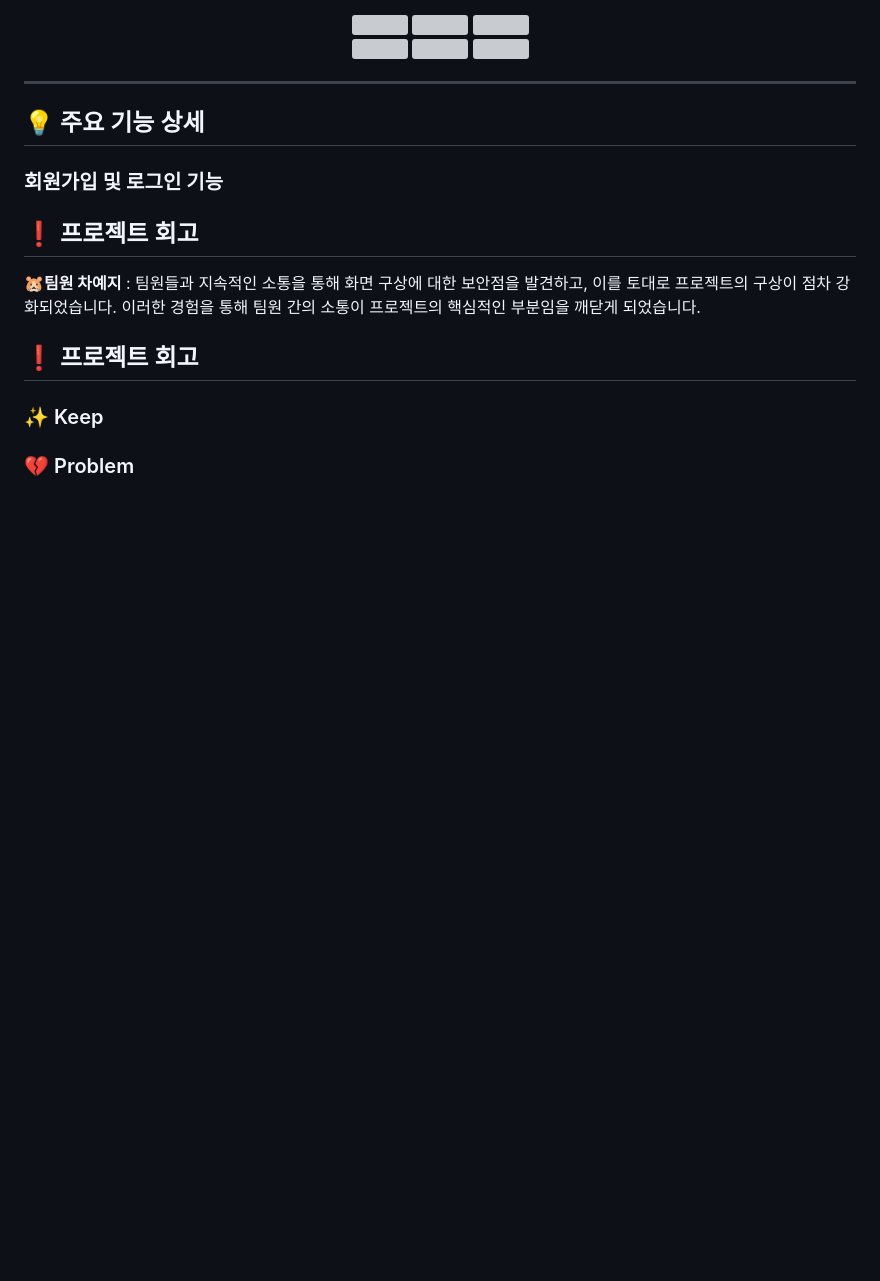
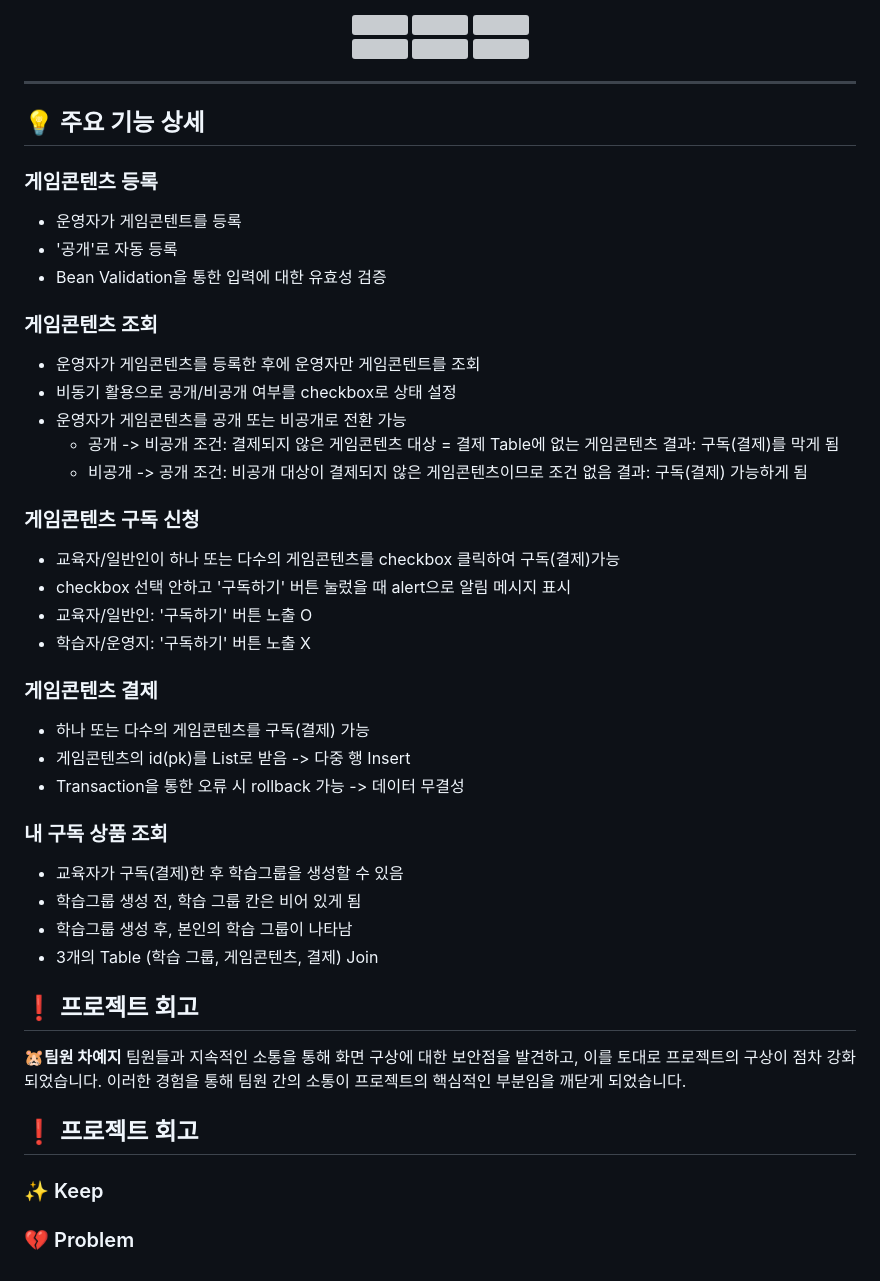
Before and after one commit to yeajii/choongang-2-project, a Markdown page: README.md, the part around the change printed below. Drawn GitHub-style; blank space fills up the shorter version; grey boxes are pictures that could not be loaded.

```diff
--- a/README.md
+++ b/README.md
@@ -98,18 +94,44 @@
 
 <div align=left><h2>💡 주요 기능 상세</h2></div>
 
-### 회원가입 및 로그인 기능
+### 게임콘텐츠 등록
+- 운영자가 게임콘텐트를 등록
+- '공개'로 자동 등록
+- Bean Validation을 통한 입력에 대한 유효성 검증
 
+### 게임콘텐츠 조회
+- 운영자가 게임콘텐츠를 등록한 후에 운영자만 게임콘텐트를 조회
+- 비동기 활용으로 공개/비공개 여부를 checkbox로 상태 설정
+- 운영자가 게임콘텐츠를 공개 또는 비공개로 전환 가능
+  - 공개 -> 비공개
+    조건: 결제되지 않은 게임콘텐츠 대상 = 결제 Table에 없는 게임콘텐츠
+    결과: 구독(결제)를 막게 됨
+  - 비공개 -> 공개
+    조건: 비공개 대상이 결제되지 않은 게임콘텐츠이므로 조건 없음
+    결과: 구독(결제) 가능하게 됨
+
+### 게임콘텐츠 구독 신청
+- 교육자/일반인이 하나 또는 다수의 게임콘텐츠를 checkbox 클릭하여 구독(결제)가능
+- checkbox 선택 안하고 '구독하기' 버튼 눌렀을 때 alert으로 알림 메시지 표시
+- 교육자/일반인: '구독하기' 버튼 노출 O
+- 학습자/운영지: '구독하기' 버튼 노출 X
+
+### 게임콘텐츠 결제
+- 하나 또는 다수의 게임콘텐츠를 구독(결제) 가능
+- 게임콘텐츠의 id(pk)를 List로 받음 -> 다중 행 Insert
+- Transaction을 통한 오류 시 rollback 가능 -> 데이터 무결성
+
+### 내 구독 상품 조회
+- 교육자가 구독(결제)한 후 학습그룹을 생성할 수 있음
+- 학습그룹 생성 전, 학습 그룹 칸은 비어 있게 됨
+- 학습그룹 생성 후, 본인의 학습 그룹이 나타남
+- 3개의 Table (학습 그룹, 게임콘텐츠, 결제) Join
 
 <div align=left><h2>❗ 프로젝트 회고</h2></div>
 
-**🐹팀원 차예지** : 팀원들과 지속적인 소통을 통해 화면 구상에 대한 보안점을 발견하고, 이를 토대로 프로젝트의 구상이 점차 강화되었습니다.
+**🐹팀원 차예지**
+팀원들과 지속적인 소통을 통해 화면 구상에 대한 보안점을 발견하고, 이를 토대로 프로젝트의 구상이 점차 강화되었습니다.
 이러한 경험을 통해 팀원 간의 소통이 프로젝트의 핵심적인 부분임을 깨닫게 되었습니다.
-
-
-
-
-
 
 
 <div align=left><h2>❗ 프로젝트 회고</h2></div>
```
Also changed, not shown: other parts of README.md (+0 -4 lines).
